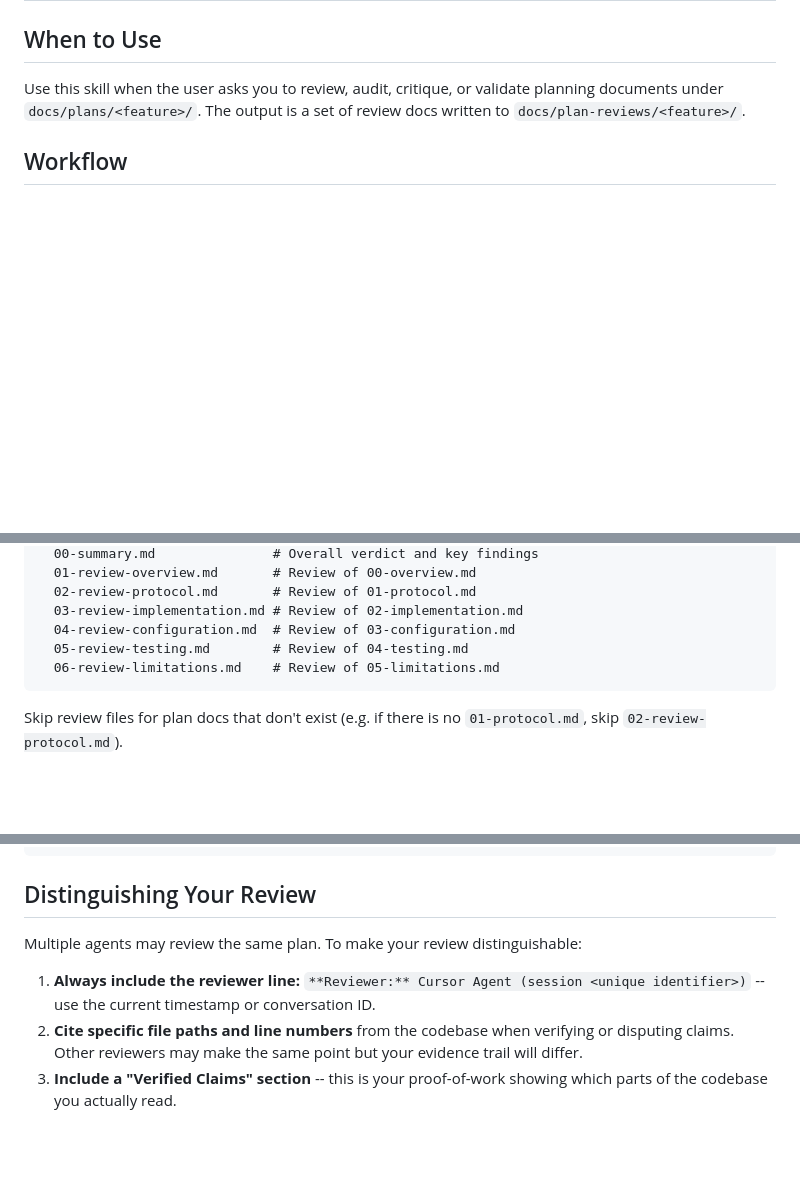
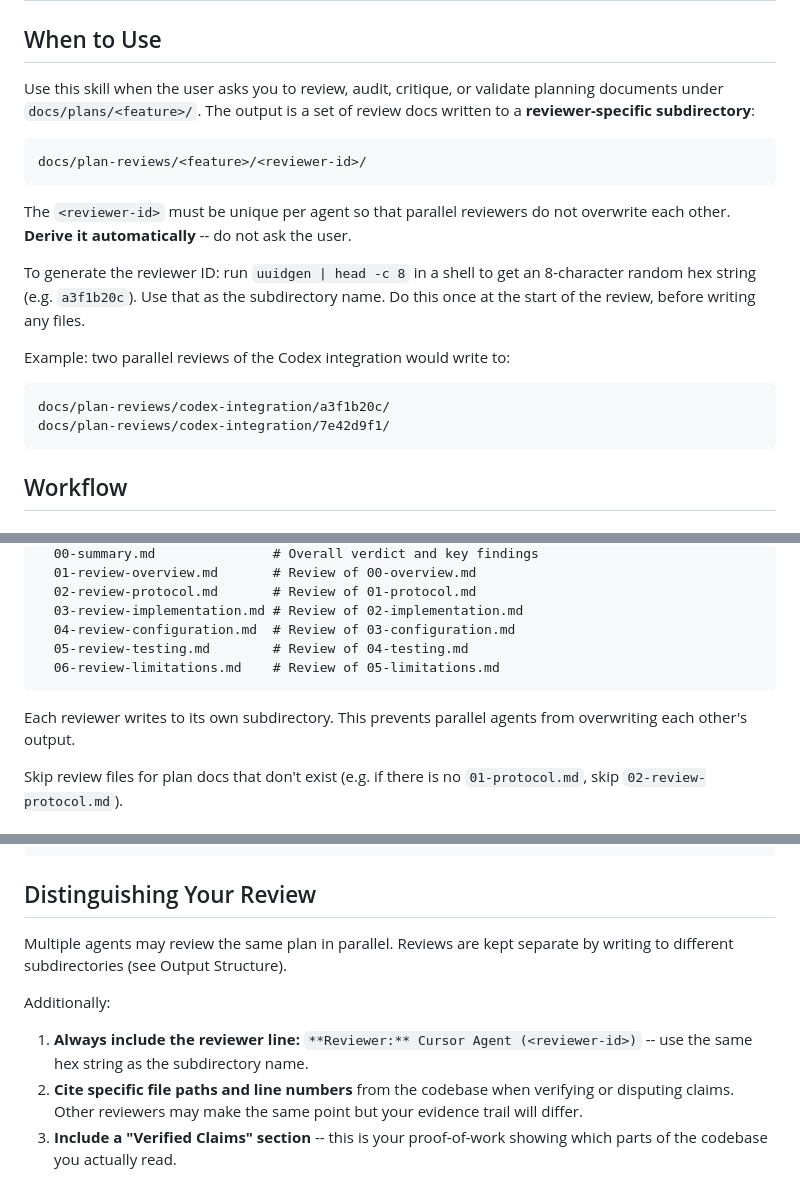
Before and after one commit to permit0-ai/permit0, a Markdown page: skills/reviewing-plan-docs/SKILL.md, 3 parts joined by grey strips. Rendered like a GitHub page; blank space fills up the shorter version.

Commit message:
fix(skills): use auto-generated reviewer ID to prevent parallel overwrites
Each reviewer agent now derives a unique subdirectory via uuidgen so
parallel review runs no longer clobber each other's output files.

Co-authored-by: Cursor <cursoragent@cursor.com>

````diff
--- a/skills/reviewing-plan-docs/SKILL.md
+++ b/skills/reviewing-plan-docs/SKILL.md
@@ -13,7 +13,26 @@ description: >-
 
 Use this skill when the user asks you to review, audit, critique, or validate
 planning documents under `docs/plans/<feature>/`. The output is a set of
-review docs written to `docs/plan-reviews/<feature>/`.
+review docs written to a **reviewer-specific subdirectory**:
+
+```
+docs/plan-reviews/<feature>/<reviewer-id>/
+```
+
+The `<reviewer-id>` must be unique per agent so that parallel reviewers do
+not overwrite each other. **Derive it automatically** -- do not ask the user.
+
+To generate the reviewer ID: run `uuidgen | head -c 8` in a shell to get
+an 8-character random hex string (e.g. `a3f1b20c`). Use that as the
+subdirectory name. Do this once at the start of the review, before writing
+any files.
+
+Example: two parallel reviews of the Codex integration would write to:
+
+```
+docs/plan-reviews/codex-integration/a3f1b20c/
+docs/plan-reviews/codex-integration/7e42d9f1/
+```
 
 ## Workflow
 
@@ -64,6 +83,9 @@ docs/plan-reviews/<feature>/
   05-review-testing.md        # Review of 04-testing.md
   06-review-limitations.md    # Review of 05-limitations.md
 ```
+
+Each reviewer writes to its own subdirectory. This prevents parallel agents
+from overwriting each other's output.
 
 Skip review files for plan docs that don't exist (e.g. if there is no
 `01-protocol.md`, skip `02-review-protocol.md`).
@@ -149,12 +171,13 @@ or are changes needed first?
 
 ## Distinguishing Your Review
 
-Multiple agents may review the same plan. To make your review
-distinguishable:
+Multiple agents may review the same plan in parallel. Reviews are kept
+separate by writing to different subdirectories (see Output Structure).
+
+Additionally:
 
 1. **Always include the reviewer line:** `**Reviewer:** Cursor Agent
-   (session <unique identifier>)` -- use the current timestamp or
-   conversation ID.
+   (<reviewer-id>)` -- use the same hex string as the subdirectory name.
 2. **Cite specific file paths and line numbers** from the codebase when
    verifying or disputing claims. Other reviewers may make the same point
    but your evidence trail will differ.
````
Also changed, not shown: other parts of skills/reviewing-plan-docs/SKILL.md (+1 -1 lines), skills/revising-plan-docs/SKILL.md (+4 -2 lines).
